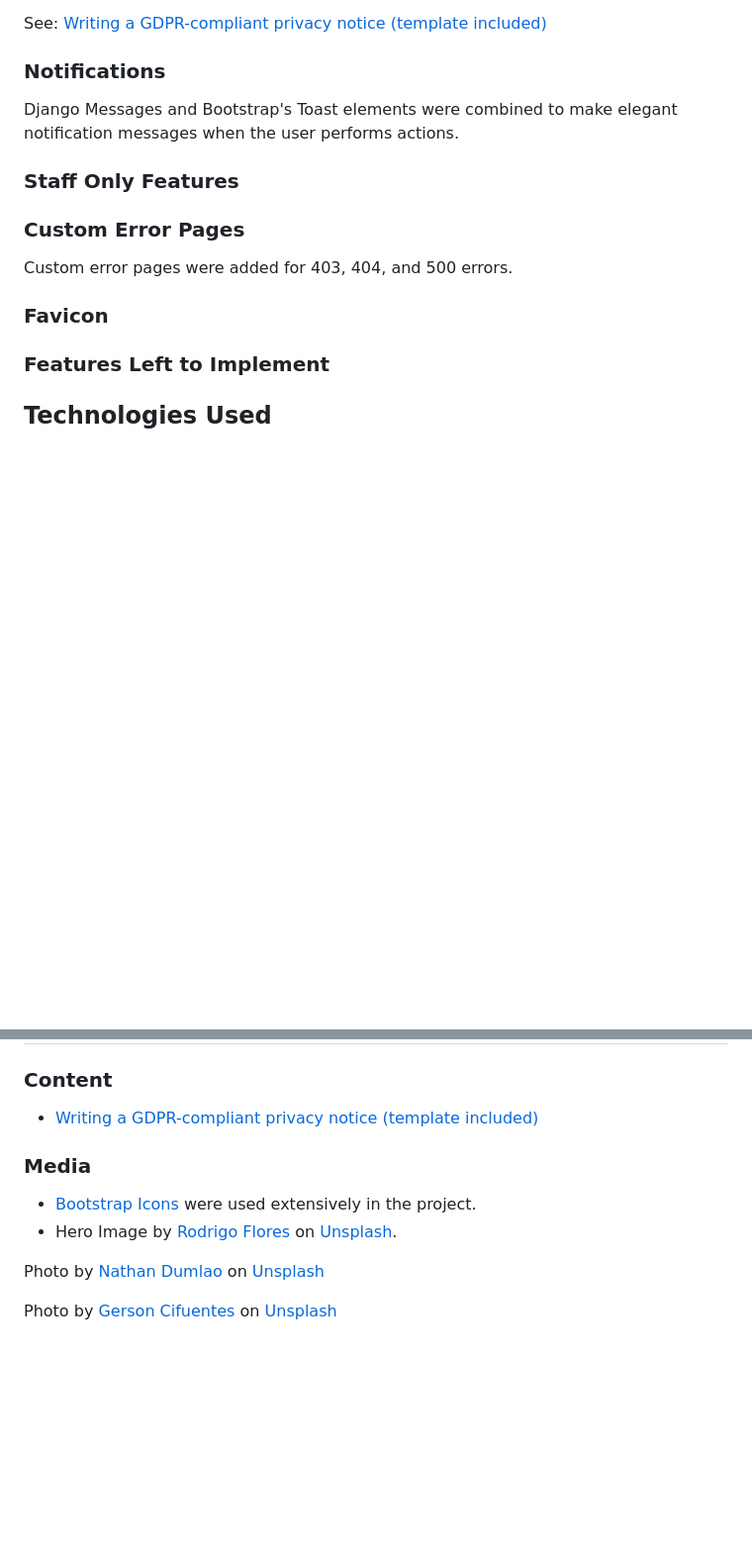
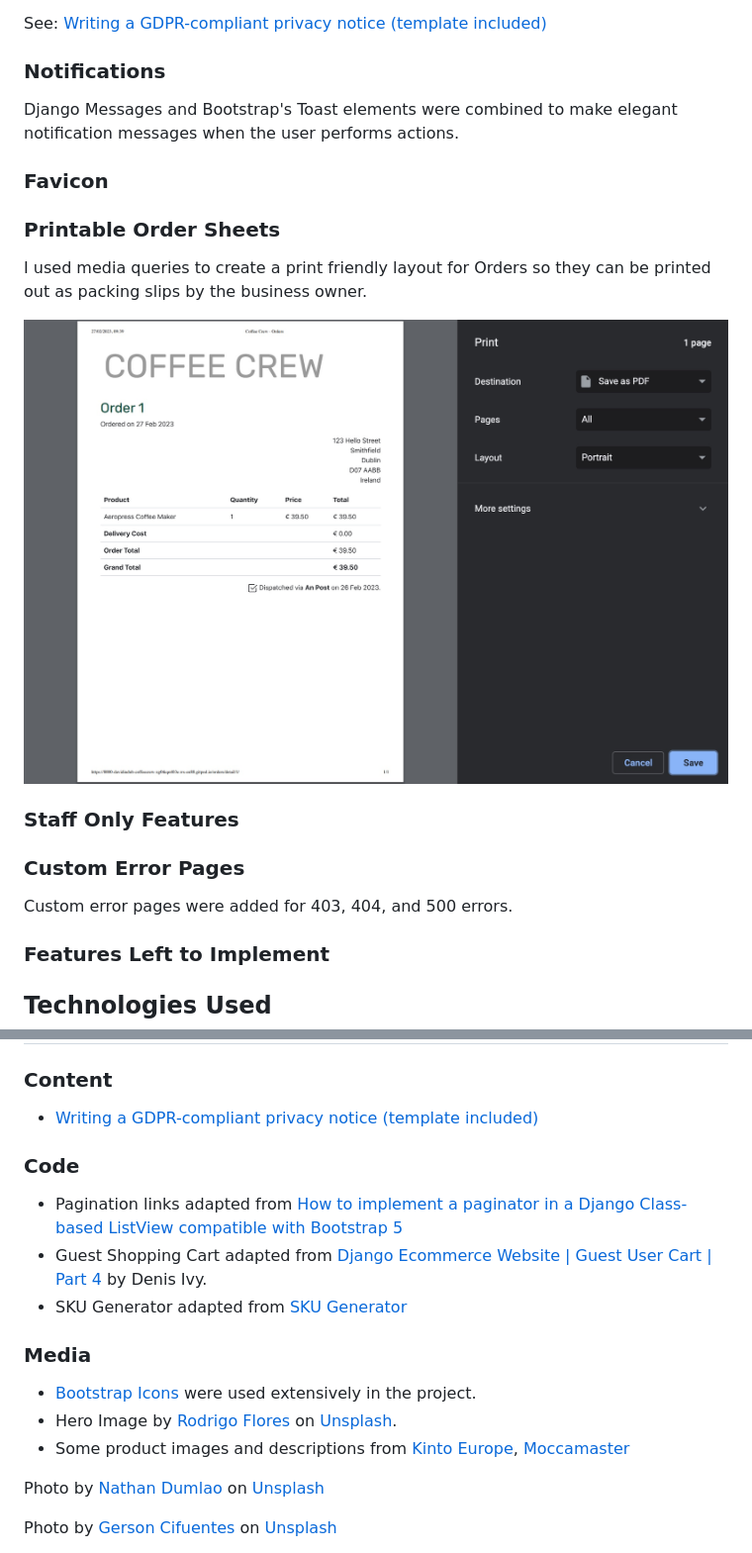
Before and after one commit to davidindub/coffeecrew, a Markdown page: README.md, 2 parts joined by grey strips. Shown: that part at 99% size. GitHub-like rendering; blank space fills up the shorter version.

```diff
--- a/README.md
+++ b/README.md
@@ -110,6 +110,16 @@ See:
 Django Messages and Bootstrap's Toast elements were combined to make elegant notification messages when the user performs actions.
 
 
+### Favicon
+
+
+### Printable Order Sheets
+
+I used media queries to create a print friendly layout for Orders so they can be printed out as packing slips by the business owner.
+
+![](docs/images/screenshots/screenshot-printable-order.jpg)
+
+
 ### Staff Only Features
 
 
@@ -118,7 +128,7 @@ Django Messages and Bootstrap's Toast elements were combined to make elegant not
 Custom error pages were added for 403, 404, and 500 errors.
 
 
-### Favicon
+
 
 
 ### Features Left to Implement
@@ -483,11 +493,17 @@ You can fork this repository by using the following steps:
 ### Content
 - [Writing a GDPR-compliant privacy notice (template included)](https://gdpr.eu/privacy-notice/)
 
+### Code
+
+- Pagination links adapted from [How to implement a paginator in a Django Class-based ListView compatible with Bootstrap 5](https://ourcodeworld.com/articles/read/1757/how-to-implement-a-paginator-in-a-django-class-based-listview-compatible-with-bootstrap-5)
+- Guest Shopping Cart adapted from [Django Ecommerce Website | Guest User Cart | Part 4](https://www.youtube.com/watch?v=kH2FOWuA4uI) by Denis Ivy.
+- SKU Generator adapted from [SKU Generator](https://github.com/saulacher/SKUgenerator)
 
 ### Media
 
 - [Bootstrap Icons](https://icons.getbootstrap.com/) were used extensively in the project.
 - Hero Image by [Rodrigo Flores](https://unsplash.com/@rodrigoflores_photo?utm_source=unsplash&utm_medium=referral&utm_content=creditCopyText) on [Unsplash](https://unsplash.com/photos/sn87TQ_o7zs?utm_source=unsplash&utm_medium=referral&utm_content=creditCopyText).
+- Some product images and descriptions from [Kinto Europe](https://kinto-europe.com/), [Moccamaster](https://www.moccamaster.eu/)
 
 Photo by <a href="https://unsplash.com/@nate_dumlao?utm_source=unsplash&utm_medium=referral&utm_content=creditCopyText">Nathan Dumlao</a> on <a href="https://unsplash.com/photos/QLkjP_W4d7c?utm_source=unsplash&utm_medium=referral&utm_content=creditCopyText">Unsplash</a>
 
```
Also changed, not shown: other parts of README.md (+3 -0 lines).
